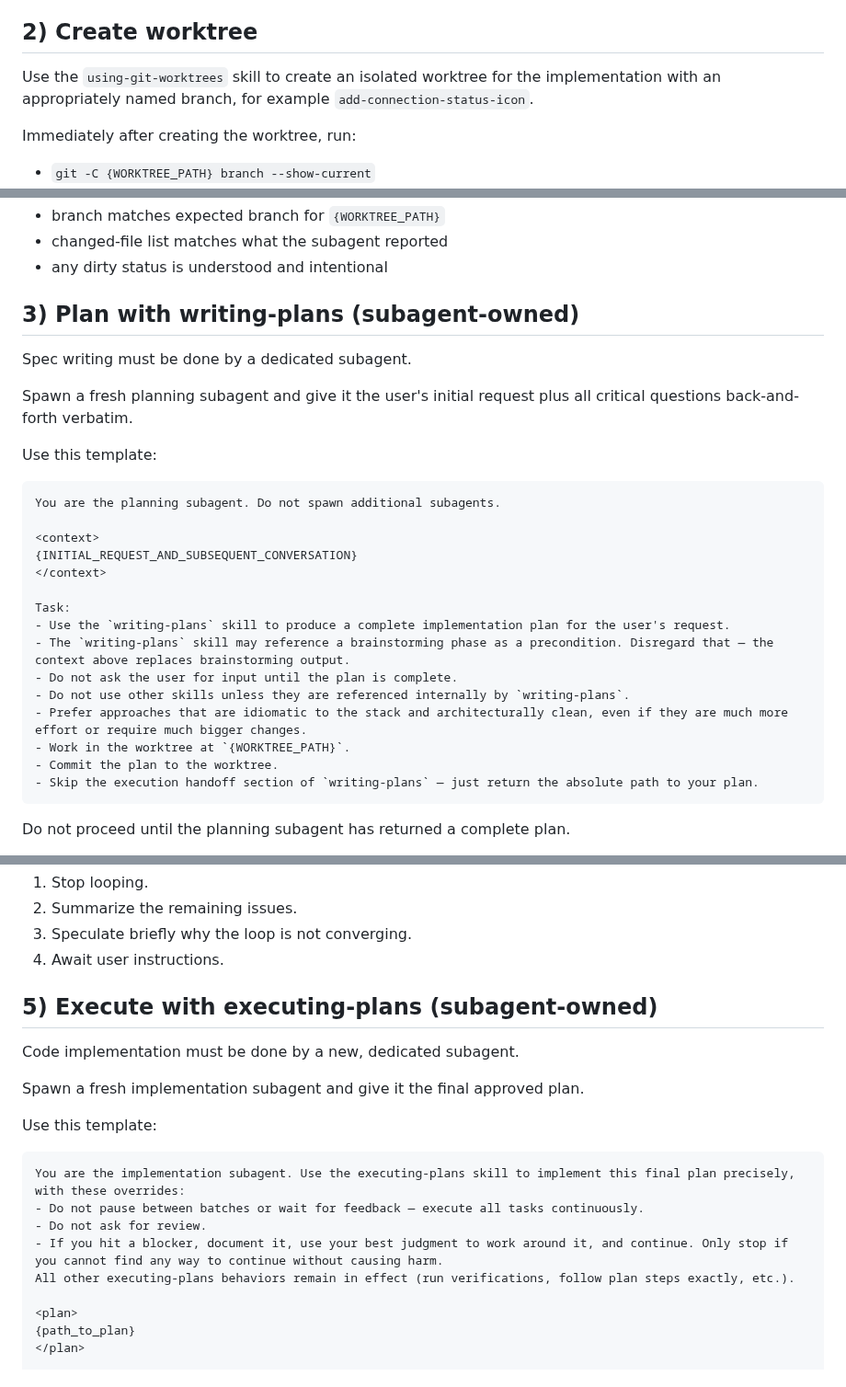
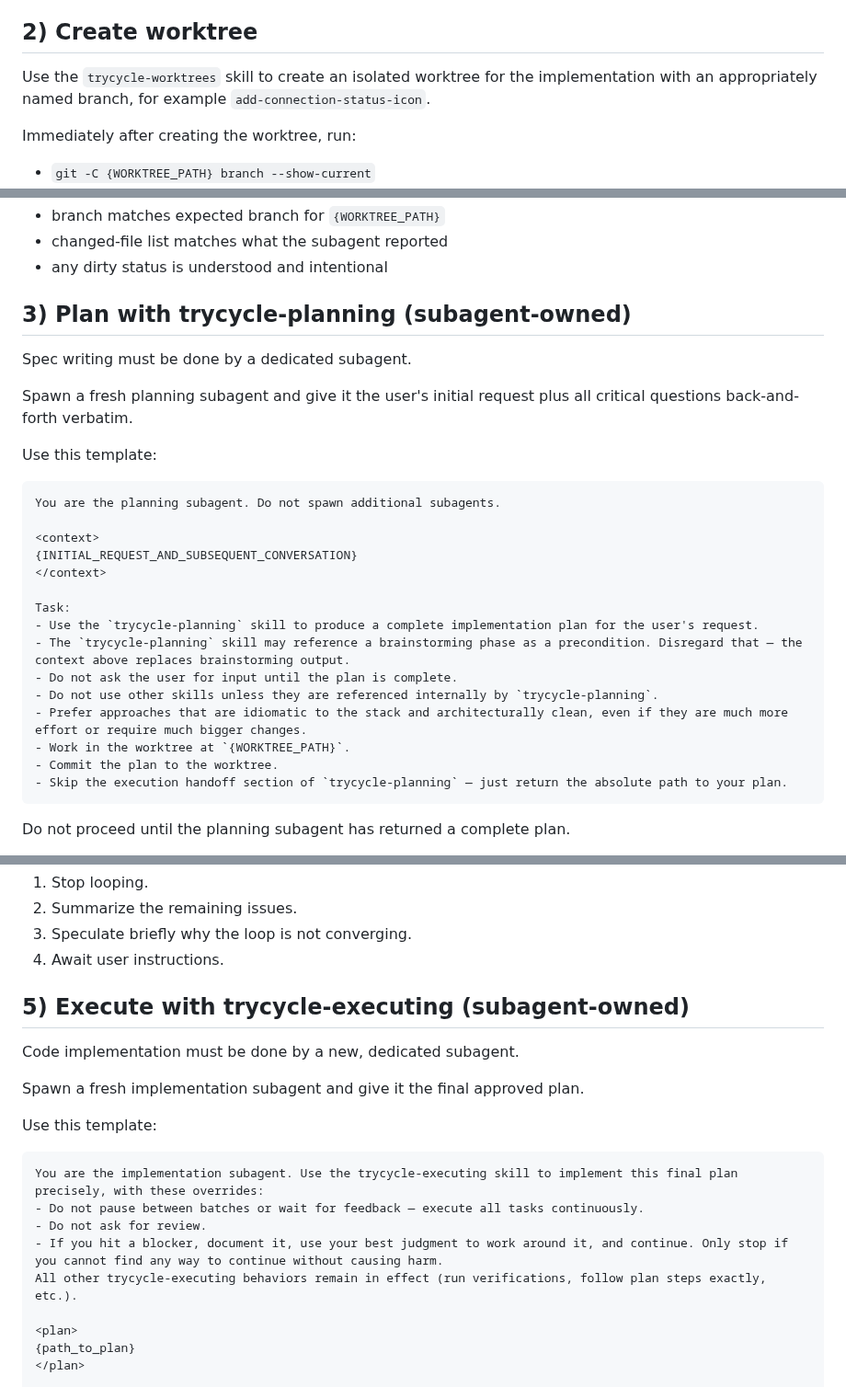
Before and after one commit to danshapiro/trycycle, a Markdown page: SKILL.md, 3 parts joined by grey strips. Shown at 92% size. Drawn GitHub-style.

Commit message:
feat: update orchestrator to reference inlined trycycle subskills
Replace all superpowers skill references with trycycle-prefixed names:
- using-git-worktrees -> trycycle-worktrees
- writing-plans -> trycycle-planning
- executing-plans -> trycycle-executing
- finishing-a-development-branch -> trycycle-finishing

Co-Authored-By: Claude Opus 4.6 <noreply@anthropic.com>

````diff
--- a/SKILL.md
+++ b/SKILL.md
@@ -30,7 +30,7 @@ If needed, follow up with additional questions of similar importance or discussi
 
 ## 2) Create worktree
 
-Use the `using-git-worktrees` skill to create an isolated worktree for the implementation with an appropriately named branch, for example `add-connection-status-icon`.
+Use the `trycycle-worktrees` skill to create an isolated worktree for the implementation with an appropriately named branch, for example `add-connection-status-icon`.
 
 Immediately after creating the worktree, run:
 - `git -C {WORKTREE_PATH} branch --show-current`
@@ -53,7 +53,7 @@ After every subagent completion, also run:
 - changed-file list matches what the subagent reported
 - any dirty status is understood and intentional
 
-## 3) Plan with writing-plans (subagent-owned)
+## 3) Plan with trycycle-planning (subagent-owned)
 
 Spec writing must be done by a dedicated subagent.
 
@@ -69,14 +69,14 @@ You are the planning subagent. Do not spawn additional subagents.
 </context>
 
 Task:
-- Use the `writing-plans` skill to produce a complete implementation plan for the user's request.
-- The `writing-plans` skill may reference a brainstorming phase as a precondition. Disregard that — the context above replaces brainstorming output.
+- Use the `trycycle-planning` skill to produce a complete implementation plan for the user's request.
+- The `trycycle-planning` skill may reference a brainstorming phase as a precondition. Disregard that — the context above replaces brainstorming output.
 - Do not ask the user for input until the plan is complete.
-- Do not use other skills unless they are referenced internally by `writing-plans`.
+- Do not use other skills unless they are referenced internally by `trycycle-planning`.
 - Prefer approaches that are idiomatic to the stack and architecturally clean, even if they are much more effort or require much bigger changes.
 - Work in the worktree at `{WORKTREE_PATH}`.
 - Commit the plan to the worktree.
-- Skip the execution handoff section of `writing-plans` — just return the absolute path to your plan.
+- Skip the execution handoff section of `trycycle-planning` — just return the absolute path to your plan.
 ```
 
 Do not proceed until the planning subagent has returned a complete plan.
@@ -132,7 +132,7 @@ If issues still remain after the 5th review:
 3. Speculate briefly why the loop is not converging.
 4. Await user instructions.
 
-## 5) Execute with executing-plans (subagent-owned)
+## 5) Execute with trycycle-executing (subagent-owned)
 
 Code implementation must be done by a new, dedicated subagent.
 
@@ -141,11 +141,11 @@ Spawn a fresh implementation subagent and give it the final approved plan.
 Use this template:
 
 ```text
-You are the implementation subagent. Use the executing-plans skill to implement this final plan precisely, with these overrides:
+You are the implementation subagent. Use the trycycle-executing skill to implement this final plan precisely, with these overrides:
 - Do not pause between batches or wait for feedback — execute all tasks continuously.
 - Do not ask for review.
 - If you hit a blocker, document it, use your best judgment to work around it, and continue. Only stop if you cannot find any way to continue without causing harm.
-All other executing-plans behaviors remain in effect (run verifications, follow plan steps exactly, etc.).
+All other trycycle-executing behaviors remain in effect (run verifications, follow plan steps exactly, etc.).
 
 <plan>
 {path_to_plan}
````
Also changed, not shown: other parts of SKILL.md (+2 -2 lines).
